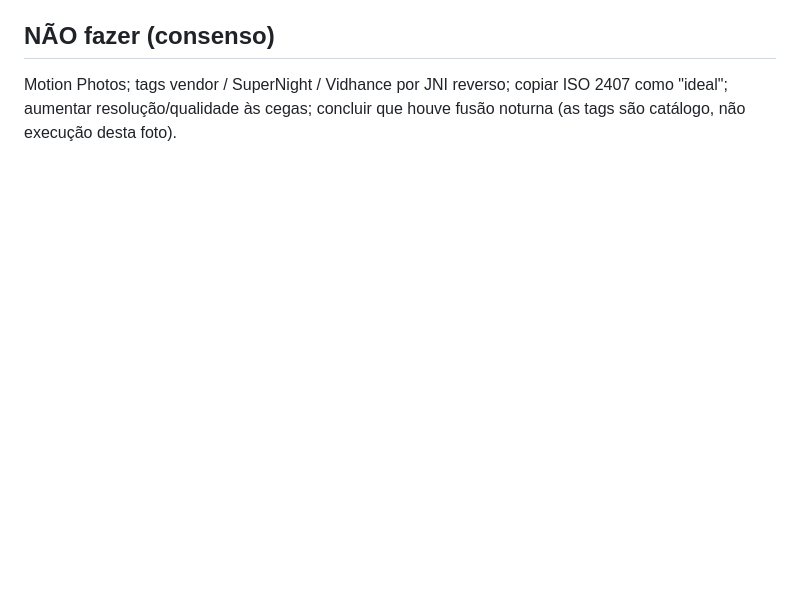
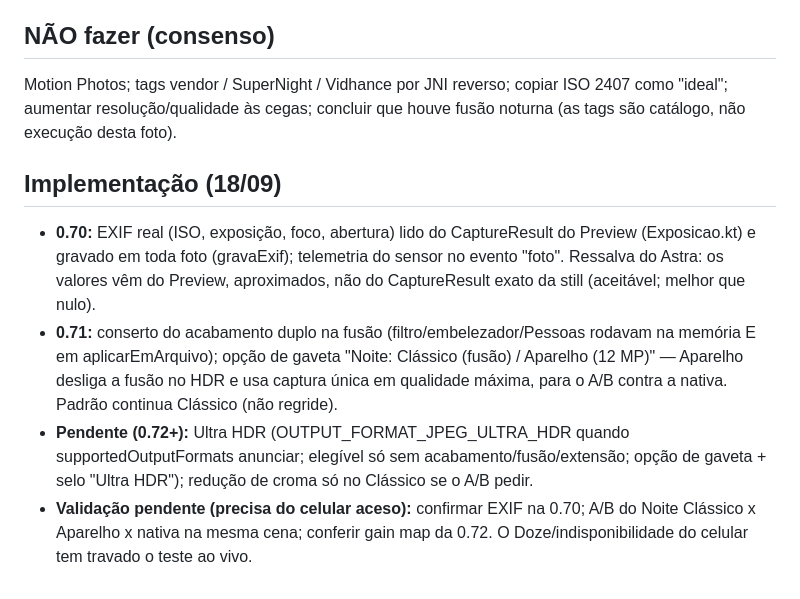
Before and after one commit to MaxxArtes/camera-estudo, a Markdown page: REVCAM_ANALISE.md, the part around the change. Rendered like a GitHub page; blank space fills up the shorter version.

Commit message:
REVCAM: registra implementação 0.70/0.71 e pendências [skip ci]
Co-Authored-By: Claude Fable 5.1 <noreply@anthropic.com>
Claude-Session: https://claude.ai/code/session_01KKJDZKSq4iqke6Wr1pX4kp

```diff
--- a/REVCAM_ANALISE.md
+++ b/REVCAM_ANALISE.md
@@ -43,3 +43,15 @@ minhas conclusões em separado; depois cruzei os três. Dados brutos em scratchp
 ## NÃO fazer (consenso)
 Motion Photos; tags vendor / SuperNight / Vidhance por JNI reverso; copiar ISO 2407 como "ideal"; aumentar
 resolução/qualidade às cegas; concluir que houve fusão noturna (as tags são catálogo, não execução desta foto).
+
+## Implementação (18/09)
+- **0.70:** EXIF real (ISO, exposição, foco, abertura) lido do CaptureResult do Preview (Exposicao.kt) e gravado
+  em toda foto (gravaExif); telemetria do sensor no evento "foto". Ressalva do Astra: os valores vêm do Preview,
+  aproximados, não do CaptureResult exato da still (aceitável; melhor que nulo).
+- **0.71:** conserto do acabamento duplo na fusão (filtro/embelezador/Pessoas rodavam na memória E em
+  aplicarEmArquivo); opção de gaveta "Noite: Clássico (fusão) / Aparelho (12 MP)" — Aparelho desliga a fusão no HDR
+  e usa captura única em qualidade máxima, para o A/B contra a nativa. Padrão continua Clássico (não regride).
+- **Pendente (0.72+):** Ultra HDR (OUTPUT_FORMAT_JPEG_ULTRA_HDR quando supportedOutputFormats anunciar; elegível só
+  sem acabamento/fusão/extensão; opção de gaveta + selo "Ultra HDR"); redução de croma só no Clássico se o A/B pedir.
+- **Validação pendente (precisa do celular aceso):** confirmar EXIF na 0.70; A/B do Noite Clássico x Aparelho x
+  nativa na mesma cena; conferir gain map da 0.72. O Doze/indisponibilidade do celular tem travado o teste ao vivo.
```
